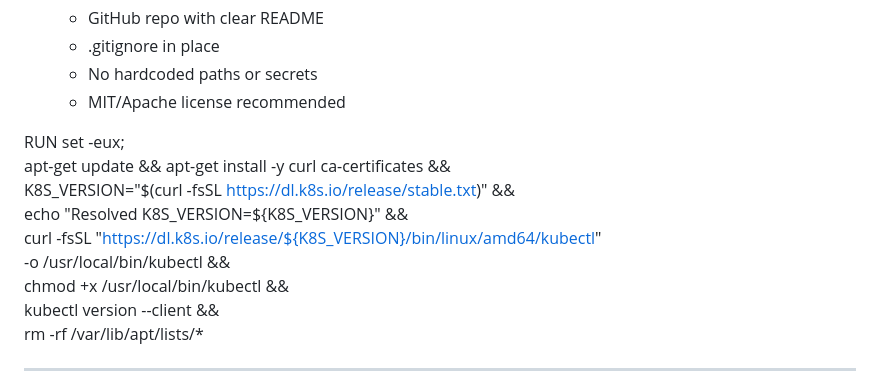
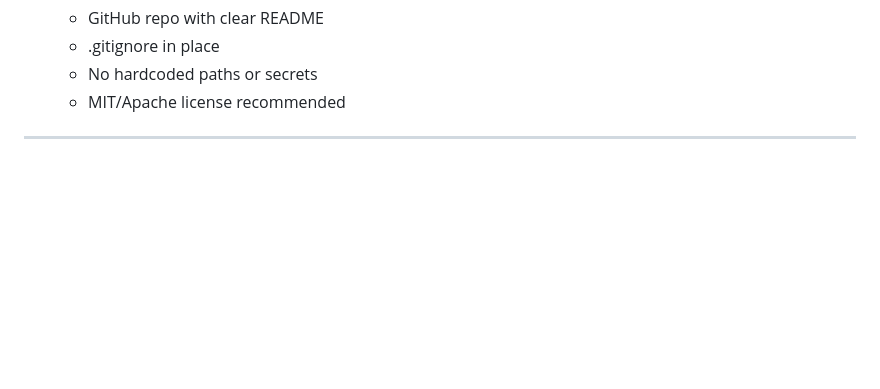
Before and after one commit to rajkumar160798/utility_weighted_memory, a Markdown page: VALIDATION_REPORT.md, the part around the change. Drawn GitHub-style; blank space fills up the shorter version.

Commit message:
Remove kubectl installation instructions
Removed installation instructions for kubectl from the validation report.

```diff
--- a/VALIDATION_REPORT.md
+++ b/VALIDATION_REPORT.md
@@ -207,15 +207,6 @@ This is a solid, well-founded research artifact. The methodology is sound, the e
    - No hardcoded paths or secrets
    - MIT/Apache license recommended
 
-RUN set -eux; \
-    apt-get update && apt-get install -y curl ca-certificates && \
-    K8S_VERSION="$(curl -fsSL https://dl.k8s.io/release/stable.txt)" && \
-    echo "Resolved K8S_VERSION=${K8S_VERSION}" && \
-    curl -fsSL "https://dl.k8s.io/release/${K8S_VERSION}/bin/linux/amd64/kubectl" \
-      -o /usr/local/bin/kubectl && \
-    chmod +x /usr/local/bin/kubectl && \
-    kubectl version --client && \
-    rm -rf /var/lib/apt/lists/*
 
 ---
 
```
